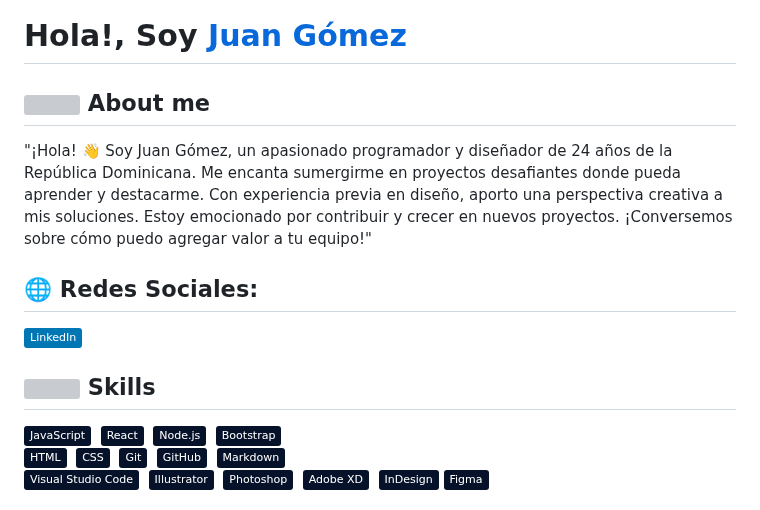
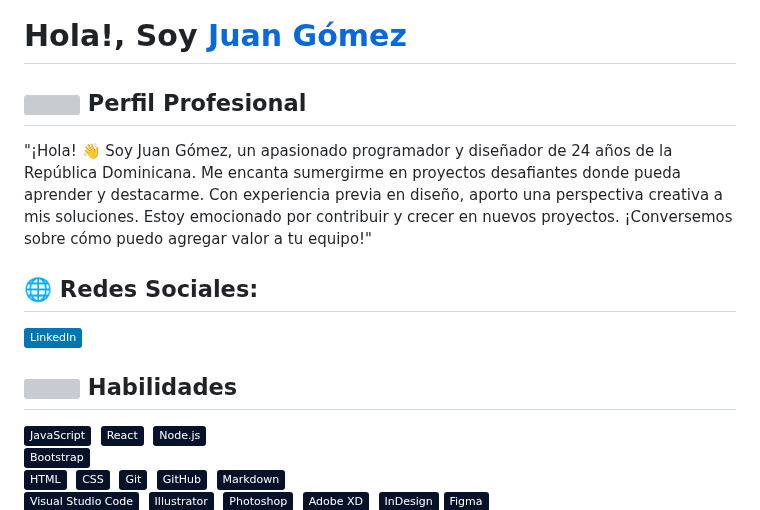
Before and after one commit to JuanGomez3112/JuanGomez3112, a Markdown page: README.md, the part around the change. Drawn GitHub-style; badges without logos; grey boxes are pictures that could not be loaded.

```diff
--- a/README.md
+++ b/README.md
@@ -1,7 +1,7 @@
 <h1 aling="center">Hola!, Soy <a href="http://" target="_blank" rel="noopener noreferrer">Juan Gómez</a></h1>
 
 
-## <picture><img src = "https://github.com/0xAbdulKhalid/0xAbdulKhalid/raw/main/assets/mdImages/about_me.gif" width = 50px></picture> **About me**
+## <picture><img src = "https://github.com/0xAbdulKhalid/0xAbdulKhalid/raw/main/assets/mdImages/about_me.gif" width = 50px></picture> **Perfil Profesional**
 <p>
     "¡Hola! 👋 Soy Juan Gómez, un apasionado programador y diseñador de 24 años de la República Dominicana. Me encanta sumergirme en proyectos desafiantes donde pueda aprender y destacarme. Con experiencia previa en diseño, aporto una perspectiva creativa a mis soluciones. Estoy emocionado por contribuir y crecer en nuevos proyectos. ¡Conversemos sobre cómo puedo agregar valor a tu equipo!"
 </p>
@@ -10,7 +10,7 @@
 ## 🌐 Redes Sociales:
 [![LinkedIn](https://img.shields.io/badge/LinkedIn-%230077B5.svg?logo=linkedin&logoColor=white)](https://linkedin.com/in/juangomez3112)
 
-## <img src="https://media2.giphy.com/media/QssGEmpkyEOhBCb7e1/giphy.gif?cid=ecf05e47a0n3gi1bfqntqmob8g9aid1oyj2wr3ds3mg700bl&rid=giphy.gif" width ="25"><b> Skills</b>
+## <img src="https://media2.giphy.com/media/QssGEmpkyEOhBCb7e1/giphy.gif?cid=ecf05e47a0n3gi1bfqntqmob8g9aid1oyj2wr3ds3mg700bl&rid=giphy.gif" width ="25"><b> Habilidades</b>
 
 ![JavaScript](https://img.shields.io/badge/-JavaScript-05122A?style=flat&logo=javascript)&nbsp;
 ![React](https://img.shields.io/badge/-React-05122A?style=flat&logo=react)&nbsp;
```
